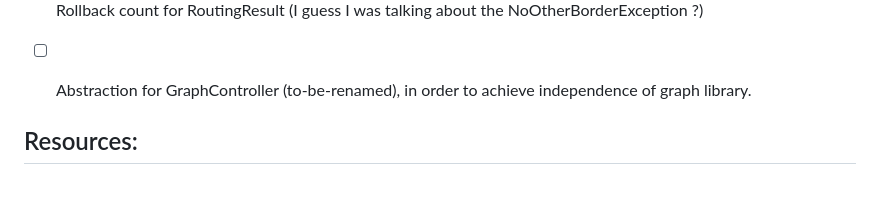
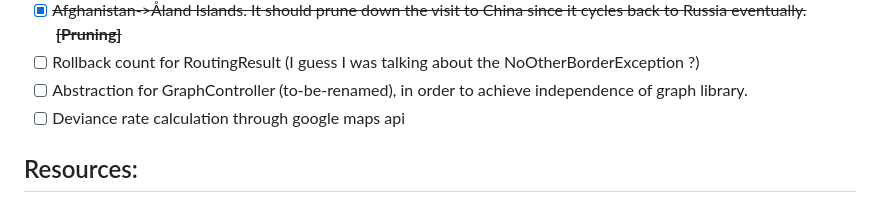
Before and after one commit to skywarth/country-routing-algorithm, a Markdown page: readme.md, the part around the change. Rendered like a GitHub page.

```diff
--- a/readme.md
+++ b/readme.md
@@ -30,7 +30,7 @@ Not much of a README right now, just fiddle with `page-scripts.js` and see the r
 - [X] ~~Afghanistan->Åland Islands. It should prune down the visit to China since it cycles back to Russia eventually. **[Pruning]**~~
 - [ ] Rollback count for RoutingResult (I guess I was talking about the NoOtherBorderException ?)
 - [ ] Abstraction for GraphController (to-be-renamed), in order to achieve independence of graph library.
-
+- [ ] Deviance rate calculation through google maps api
 
 ## Resources:
 
```
